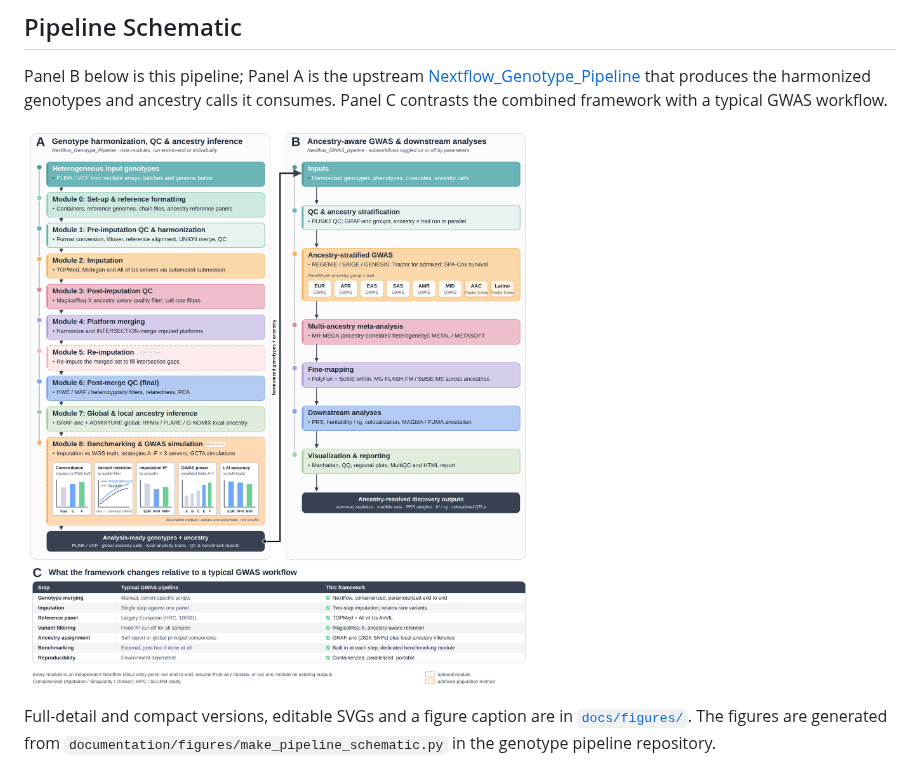
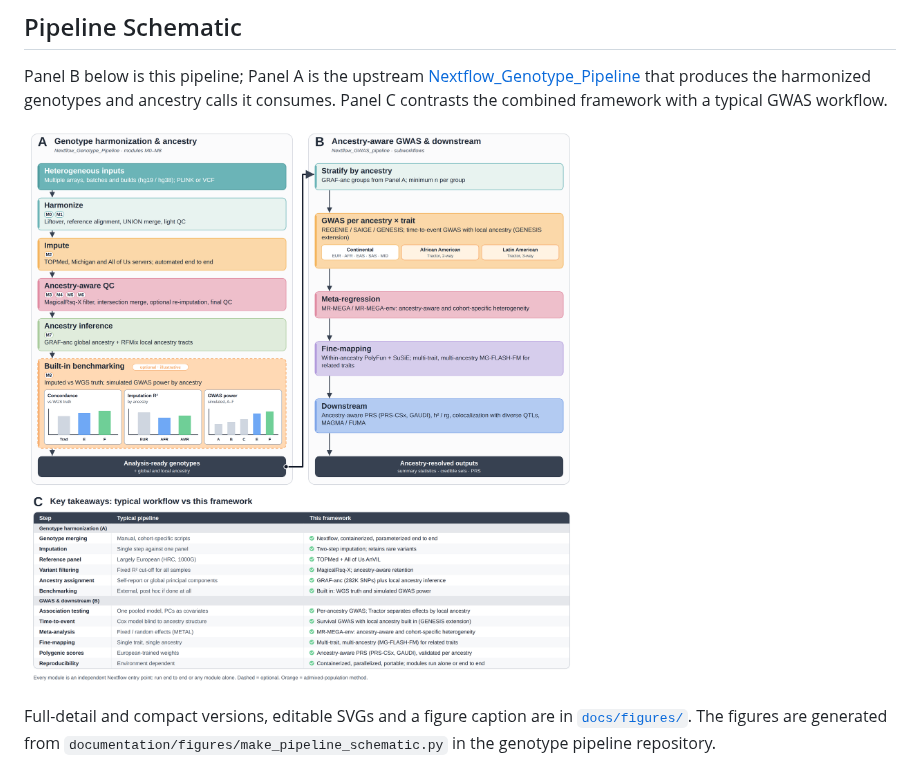
Before and after one commit to Atkinson-Lab/Nextflow_GWAS_pipeline, a Markdown page: README.md, the part around the change. GitHub-like rendering; pictures changed too: docs/figures/pipeline_schematic_stack.png (added).

```diff
--- a/README.md
+++ b/README.md
@@ -49,7 +49,7 @@ Panel B below is this pipeline; Panel A is the upstream
 that produces the harmonized genotypes and ancestry calls it consumes. Panel C contrasts the
 combined framework with a typical GWAS workflow.
 
-![Pipeline schematic](docs/figures/pipeline_schematic_compact.png)
+![Pipeline schematic](docs/figures/pipeline_schematic_stack.png)
 
 Full-detail and compact versions, editable SVGs and a figure caption are in
 [`docs/figures/`](docs/figures/pipeline_schematic_caption.md). The figures are generated from
```
Also changed, not shown: docs/figures/pipeline_schematic_caption.md (+27 -8 lines), docs/figures/pipeline_schematic_lanes.png (added), 3 other files.
